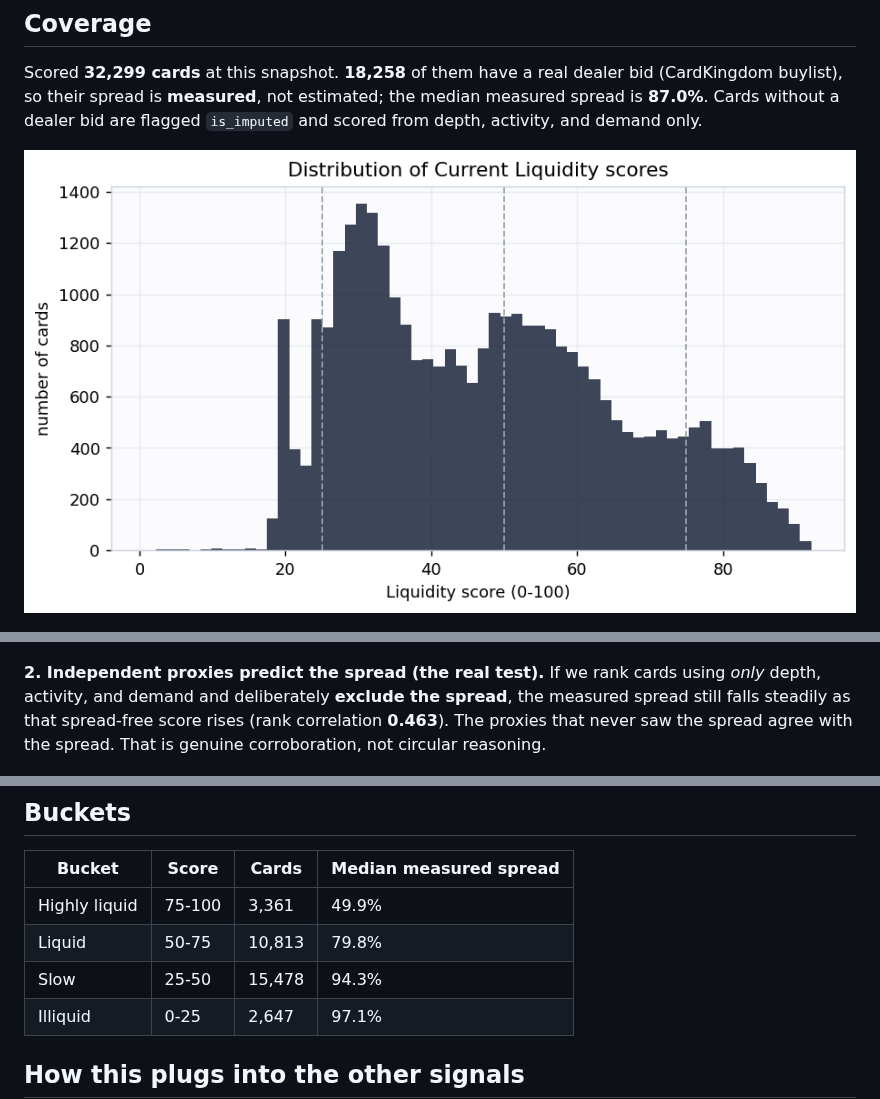
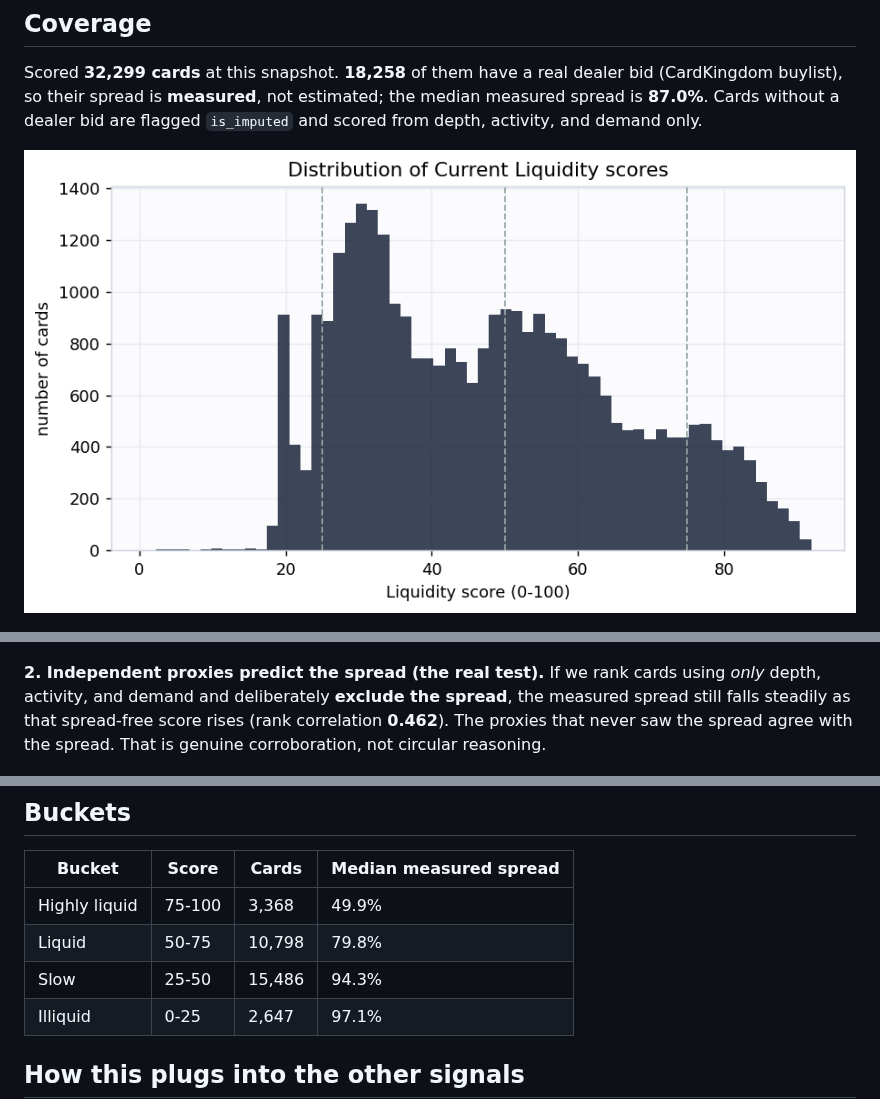
Before and after one commit to rnorlund/mtg-liquidity-signal, a Markdown page: TechnicalPaper/REPORT.md, 3 parts joined by grey strips. Rendered like a GitHub page; pictures changed too: TechnicalPaper/figures/fig1_distribution.png.

Commit message:
Liquidity 2026-08-16

```diff
--- a/TechnicalPaper/REPORT.md
+++ b/TechnicalPaper/REPORT.md
@@ -44,7 +44,7 @@ check rather than a clean test.
 
 **2. Independent proxies predict the spread (the real test).** If we rank cards using *only* depth,
 activity, and demand and deliberately **exclude the spread**, the measured spread still falls
-steadily as that spread-free score rises (rank correlation **0.463**). The
+steadily as that spread-free score rises (rank correlation **0.462**). The
 proxies that never saw the spread agree with the spread. That is genuine corroboration, not
 circular reasoning.
 
@@ -62,9 +62,9 @@ price, and they list in only one or two places.
 
 | Bucket | Score | Cards | Median measured spread |
 |---|---|---|---|
-| Highly liquid | 75-100 | 3,361 | 49.9% |
-| Liquid | 50-75 | 10,813 | 79.8% |
-| Slow | 25-50 | 15,478 | 94.3% |
+| Highly liquid | 75-100 | 3,368 | 49.9% |
+| Liquid | 50-75 | 10,798 | 79.8% |
+| Slow | 25-50 | 15,486 | 94.3% |
 | Illiquid | 0-25 | 2,647 | 97.1% |
 
 ## How this plugs into the other signals
```
Also changed, not shown: track_record/MANIFEST.md (+3 -2 lines), TechnicalPaper/figures/fig3_corroboration.png, social/liquidity_signal.png, 9 other files.
